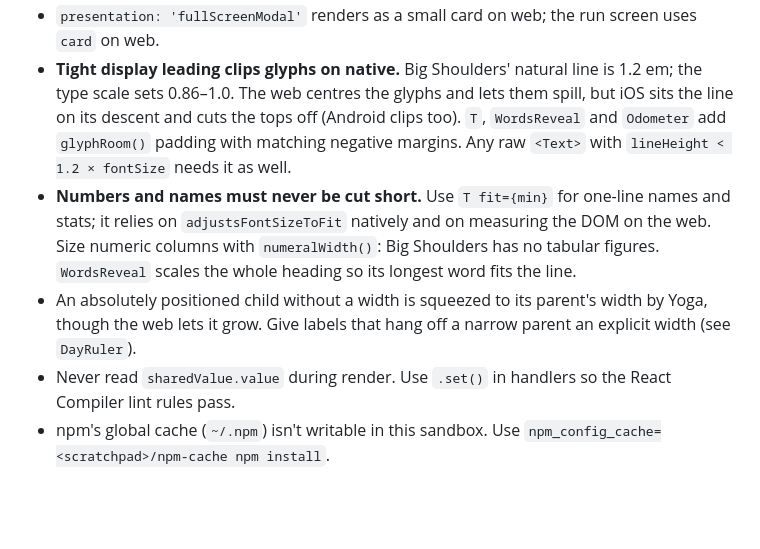
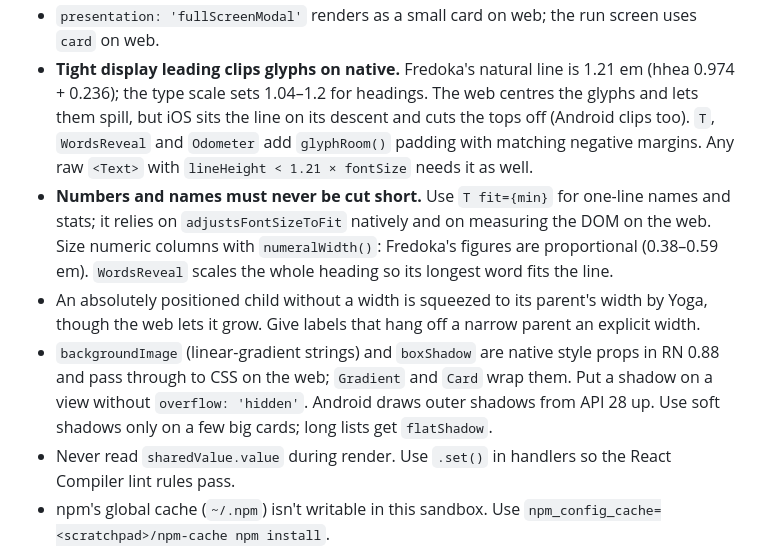
Before and after one commit to ishaishai/Fast-Trivia-Game, a Markdown page: CLAUDE.md, the part around one of its changes. Drawn GitHub-style; blank space fills up the shorter version.

```diff
--- a/CLAUDE.md
+++ b/CLAUDE.md
@@ -26,7 +30,8 @@ npm run smoke:firebase # end-to-end against Firebase emulators (needs Java)
 - `presentation: 'fullScreenModal'` renders as a small card on web; the run screen uses `card` on web.
-- **Tight display leading clips glyphs on native.** Big Shoulders' natural line is 1.2 em; the type scale sets 0.86–1.0. The web centres the glyphs and lets them spill, but iOS sits the line on its descent and cuts the tops off (Android clips too). `T`, `WordsReveal` and `Odometer` add `glyphRoom()` padding with matching negative margins. Any raw `<Text>` with `lineHeight < 1.2 × fontSize` needs it as well.
-- **Numbers and names must never be cut short.** Use `T fit={min}` for one-line names and stats; it relies on `adjustsFontSizeToFit` natively and on measuring the DOM on the web. Size numeric columns with `numeralWidth()`: Big Shoulders has no tabular figures. `WordsReveal` scales the whole heading so its longest word fits the line.
-- An absolutely positioned child without a width is squeezed to its parent's width by Yoga, though the web lets it grow. Give labels that hang off a narrow parent an explicit width (see `DayRuler`).
+- **Tight display leading clips glyphs on native.** Fredoka's natural line is 1.21 em (hhea 0.974 + 0.236); the type scale sets 1.04–1.2 for headings. The web centres the glyphs and lets them spill, but iOS sits the line on its descent and cuts the tops off (Android clips too). `T`, `WordsReveal` and `Odometer` add `glyphRoom()` padding with matching negative margins. Any raw `<Text>` with `lineHeight < 1.21 × fontSize` needs it as well.
+- **Numbers and names must never be cut short.** Use `T fit={min}` for one-line names and stats; it relies on `adjustsFontSizeToFit` natively and on measuring the DOM on the web. Size numeric columns with `numeralWidth()`: Fredoka's figures are proportional (0.38–0.59 em). `WordsReveal` scales the whole heading so its longest word fits the line.
+- An absolutely positioned child without a width is squeezed to its parent's width by Yoga, though the web lets it grow. Give labels that hang off a narrow parent an explicit width.
+- `backgroundImage` (linear-gradient strings) and `boxShadow` are native style props in RN 0.88 and pass through to CSS on the web; `Gradient` and `Card` wrap them. Put a shadow on a view without `overflow: 'hidden'`. Android draws outer shadows from API 28 up. Use soft shadows only on a few big cards; long lists get `flatShadow`.
 - Never read `sharedValue.value` during render. Use `.set()` in handlers so the React Compiler lint rules pass.
 - npm's global cache (`~/.npm`) isn't writable in this sandbox. Use `npm_config_cache=<scratchpad>/npm-cache npm install`.
 - `functions/.env` holds parameter defaults (`SCHEDULE_TZ`, `API_MIN_INSTANCES`). Without it, the emulator stops to prompt for them.
```
Also changed, not shown: other parts of CLAUDE.md (+9 -5 lines), README.md (+7 -5 lines).
